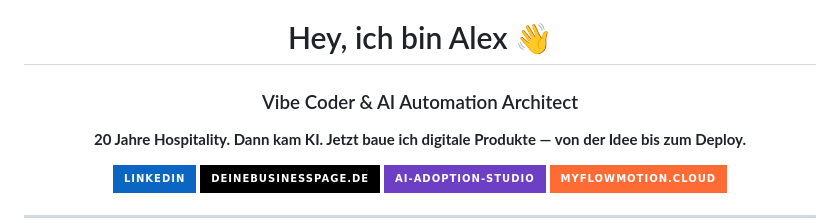
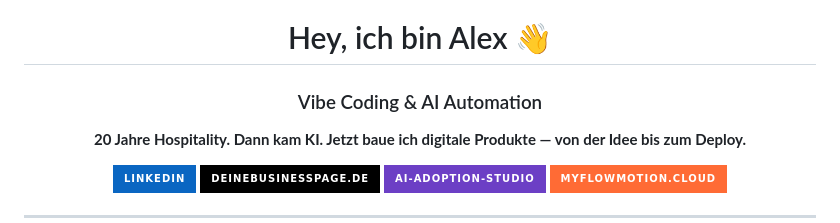
Before and after one commit to alexheyers/alexheyers, a Markdown page: README.md, the part around the change. Drawn GitHub-style; badges without logos.

```diff
--- a/README.md
+++ b/README.md
@@ -2,7 +2,7 @@
 
 # Hey, ich bin Alex 👋
 
-### Vibe Coder & AI Automation Architect
+### Vibe Coding & AI Automation
 
 **20 Jahre Hospitality. Dann kam KI. Jetzt baue ich digitale Produkte — von der Idee bis zum Deploy.**
 
```
